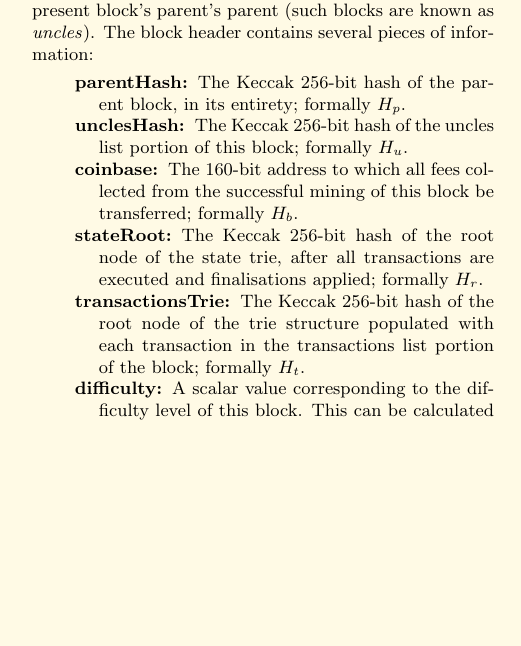
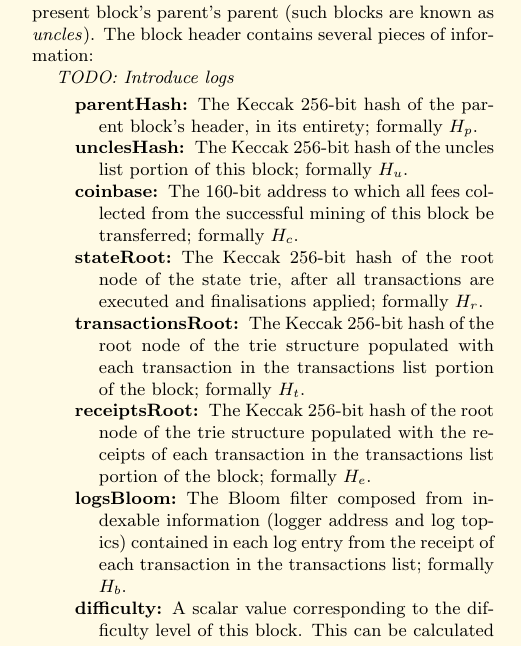
Before and after one commit to ethereum/yellowpaper, a LaTeX paper (Paper.tex): part of one column of page 4 of 25, cut so that both start at the same text, the shorter picture padded with empty space. Compiled offline with pdfLaTeX.

Commit message:
Additional fields in block.

```diff
--- a/Paper.tex
+++ b/Paper.tex
@@ -280,14 +280,18 @@ T_t \in \begin{cases} \mathbb{B}_{0} & \text{if} \quad T_t = \varnothing \\
 
 \subsection{The Block} \label{ch:block}
 
-The block in Ethereum is the collection of relevant pieces of information (known as the block \textit{header}), $H$, together with information corresponding to the comprised transactions, $\mathbf{R}$, and a set of other block headers $\mathbf{U}$ that are known to have a parent equal to the present block's parent's parent (such blocks are known as \textit{uncles}). The block header contains several pieces of information:
+The block in Ethereum is the collection of relevant pieces of information (known as the block \textit{header}), $H$, together with information corresponding to the comprised transactions, $\mathbf{T}$, and a set of other block headers $\mathbf{U}$ that are known to have a parent equal to the present block's parent's parent (such blocks are known as \textit{uncles}). The block header contains several pieces of information:
+
+\textit{TODO: Introduce logs}
 
 \begin{description}
-\item[parentHash] The Keccak 256-bit hash of the parent block, in its entirety; formally $H_p$.
+\item[parentHash] The Keccak 256-bit hash of the parent block's header, in its entirety; formally $H_p$.
 \item[unclesHash] The Keccak 256-bit hash of the uncles list portion of this block; formally $H_u$.
-\item[coinbase] The 160-bit address to which all fees collected from the successful mining of this block be transferred; formally $H_b$.
+\item[coinbase] The 160-bit address to which all fees collected from the successful mining of this block be transferred; formally $H_c$.
 \item[stateRoot] The Keccak 256-bit hash of the root node of the state trie, after all transactions are executed and finalisations applied; formally $H_r$.
-\item[transactionsTrie] The Keccak 256-bit hash of the root node of the trie structure populated with each transaction in the transactions list portion of the block; formally $H_t$.
+\item[transactionsRoot] The Keccak 256-bit hash of the root node of the trie structure populated with each transaction in the transactions list portion of the block; formally $H_t$.
+\item[receiptsRoot] The Keccak 256-bit hash of the root node of the trie structure populated with the receipts of each transaction in the transactions list portion of the block; formally $H_e$.
+\item[logsBloom] The Bloom filter composed from indexable information (logger address and log topics) contained in each log entry from the receipt of each transaction in the transactions list; formally $H_b$.
 \item[difficulty] A scalar value corresponding to the difficulty level of this block. This can be calculated from the previous block's difficulty level and the timestamp; formally $H_d$.
 \item[number] A scalar value equal to the number of ancestor blocks. The genesis block has a number of zero; formally $H_i$.
 \item[gasLimit] A scalar value equal to the current limit of gas expenditure per block; formally $H_l$.
```
Also changed, not shown: Paper.tex (12 more changed lines).
